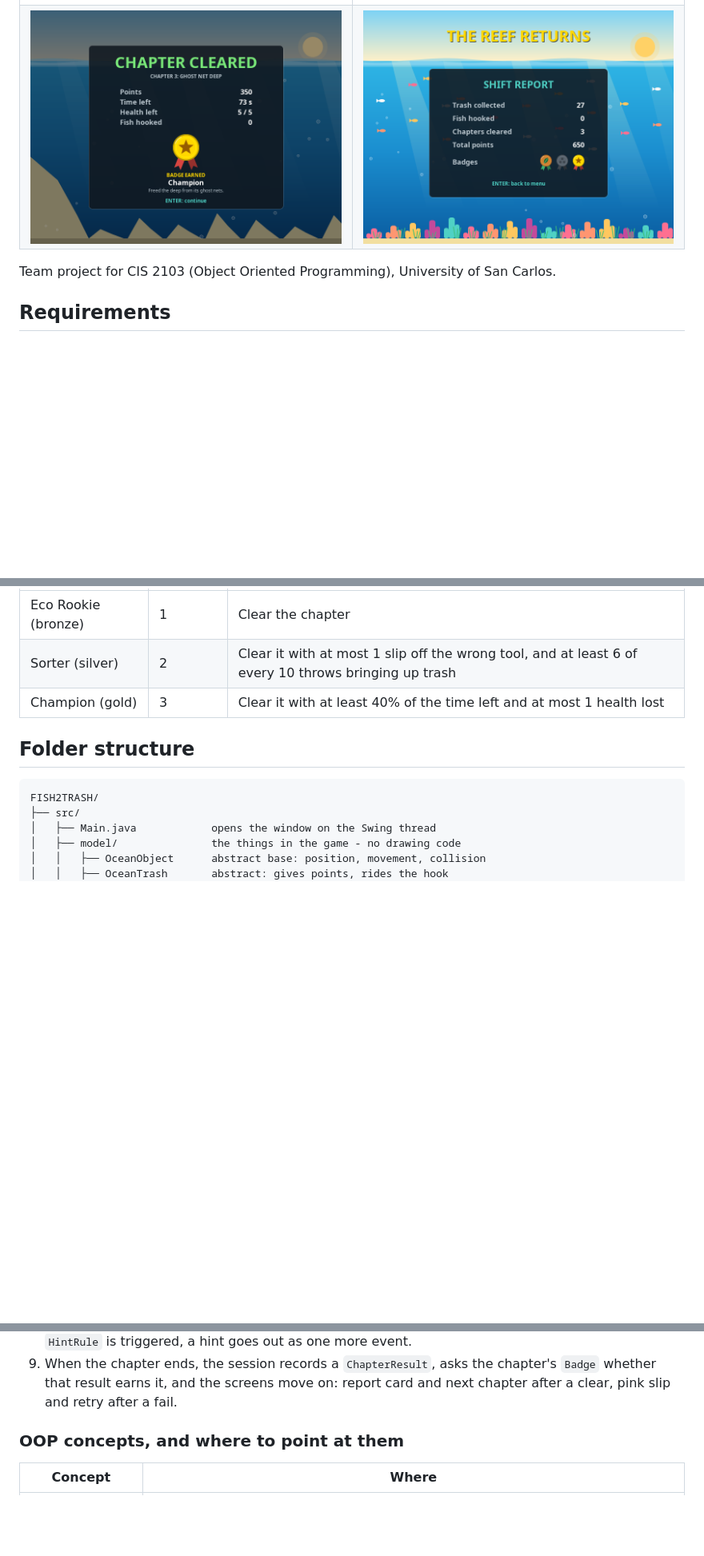
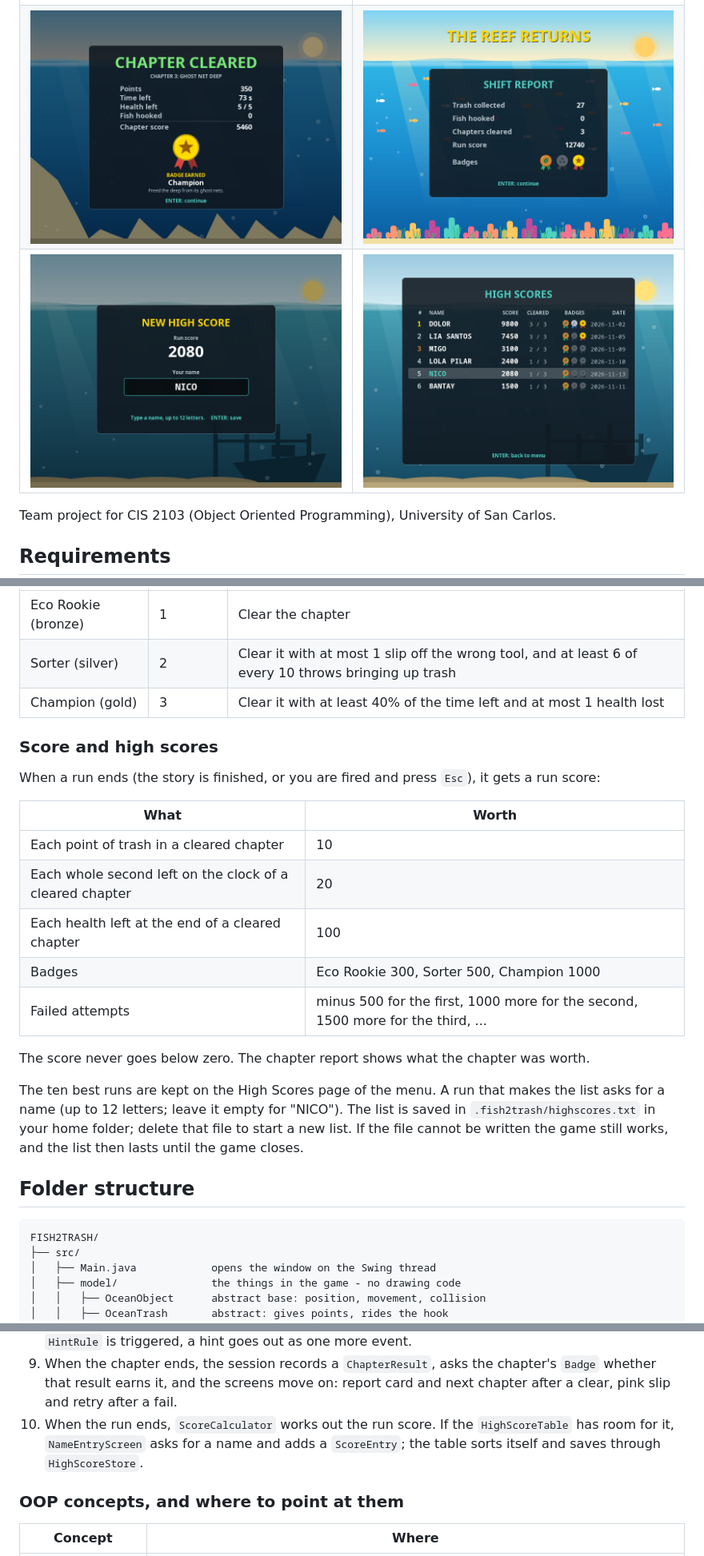
Before and after one commit to NJJAV33/Fish2trash, a Markdown page: README.md, 3 parts joined by grey strips. Shown at 80% size. Drawn GitHub-style; pictures changed too: docs/screenshots/cleared.png, docs/screenshots/highscores.png (added), docs/screenshots/name.png (added); blank space fills up the shorter version.

Commit message:
docs: describe the run score and the high scores

````diff
--- a/README.md
+++ b/README.md
@@ -13,6 +13,7 @@ three chapters and the reef comes back to life.
 | ![Chapter 1](docs/screenshots/chapter1.png) | ![Chapter 2](docs/screenshots/chapter2.png) |
 | ![Chapter 3](docs/screenshots/chapter3.png) | ![The ending](docs/screenshots/ending.png) |
 | ![A cleared chapter and its badge](docs/screenshots/cleared.png) | ![The shift report](docs/screenshots/report.png) |
+| ![Typing a name for the list](docs/screenshots/name.png) | ![The high-score list](docs/screenshots/highscores.png) |
 
 Team project for CIS 2103 (Object Oriented Programming), University of San Carlos.
 
@@ -94,6 +96,27 @@ What each tool does:
 | Sorter (silver) | 2 | Clear it with at most 1 slip off the wrong tool, and at least 6 of every 10 throws bringing up trash |
 | Champion (gold) | 3 | Clear it with at least 40% of the time left and at most 1 health lost |
 
+### Score and high scores
+
+When a run ends (the story is finished, or you are fired and press `Esc`), it gets a
+run score:
+
+| What | Worth |
+|---|---|
+| Each point of trash in a cleared chapter | 10 |
+| Each whole second left on the clock of a cleared chapter | 20 |
+| Each health left at the end of a cleared chapter | 100 |
+| Badges | Eco Rookie 300, Sorter 500, Champion 1000 |
+| Failed attempts | minus 500 for the first, 1000 more for the second, 1500 more for the third, ... |
+
+The score never goes below zero. The chapter report shows what the chapter was worth.
+
+The ten best runs are kept on the High Scores page of the menu. A run that makes the
+list asks for a name (up to 12 letters; leave it empty for "NICO"). The list is saved
+in `.fish2trash/highscores.txt` in your home folder; delete that file to start a new
+list. If the file cannot be written the game still works, and the list then lasts
+until the game closes.
+
 ## Folder structure
 
 ```
@@ -173,6 +200,9 @@ A class diagram is in [docs/class-diagram.md](docs/class-diagram.md).
 9. When the chapter ends, the session records a `ChapterResult`, asks the chapter's
    `Badge` whether that result earns it, and the screens move on: report card and next
    chapter after a clear, pink slip and retry after a fail.
+10. When the run ends, `ScoreCalculator` works out the run score. If the
+    `HighScoreTable` has room for it, `NameEntryScreen` asks for a name and adds a
+    `ScoreEntry`; the table sorts itself and saves through `HighScoreStore`.
 
 ### OOP concepts, and where to point at them
 
````
Also changed, not shown: other parts of README.md (+28 -5 lines), docs/proposal-edits.md (+22 -11 lines).
